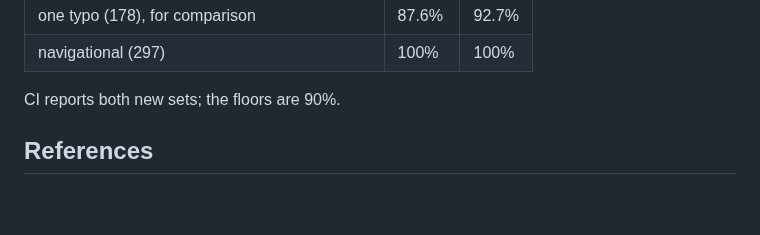
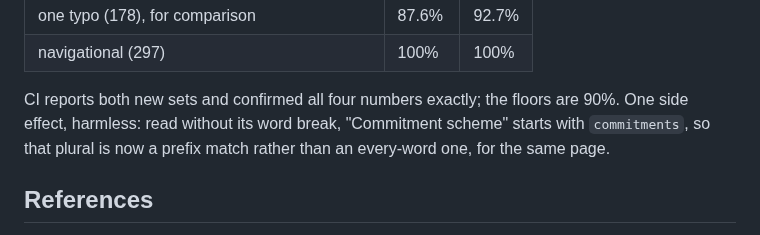
Before and after one commit to axhoover/ccwiki, a Markdown page: plans/search-v2.md, the part around the change. GitHub-like rendering; blank space fills up the shorter version.

Commit message:
search-v2.md: joined-word numbers confirmed in CI
Co-Authored-By: Claude Opus 5.5 <noreply@anthropic.com>
Claude-Session: https://claude.ai/code/session_019XMR4ZfyqsPJbeWijCXta2

```diff
--- a/plans/search-v2.md
+++ b/plans/search-v2.md
@@ -406,7 +406,10 @@ finds `BIP+18`).
 | one typo (178), for comparison | 87.6% | 92.7% |
 | navigational (297) | 100% | 100% |
 
-CI reports both new sets; the floors are 90%.
+CI reports both new sets and confirmed all four numbers exactly; the
+floors are 90%. One side effect, harmless: read without its word break,
+"Commitment scheme" starts with `commitments`, so that plural is now a
+prefix match rather than an every-word one, for the same page.
 
 ## References
 
```
